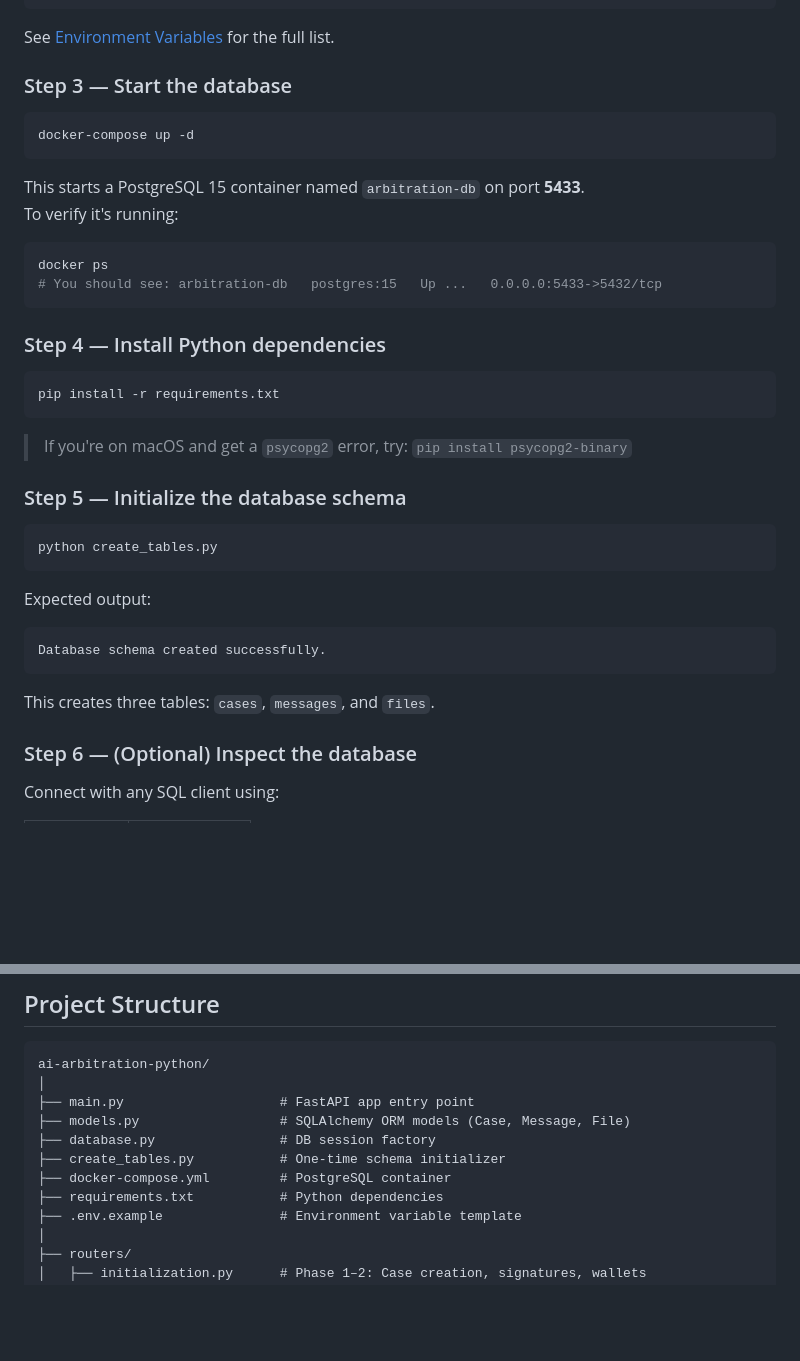
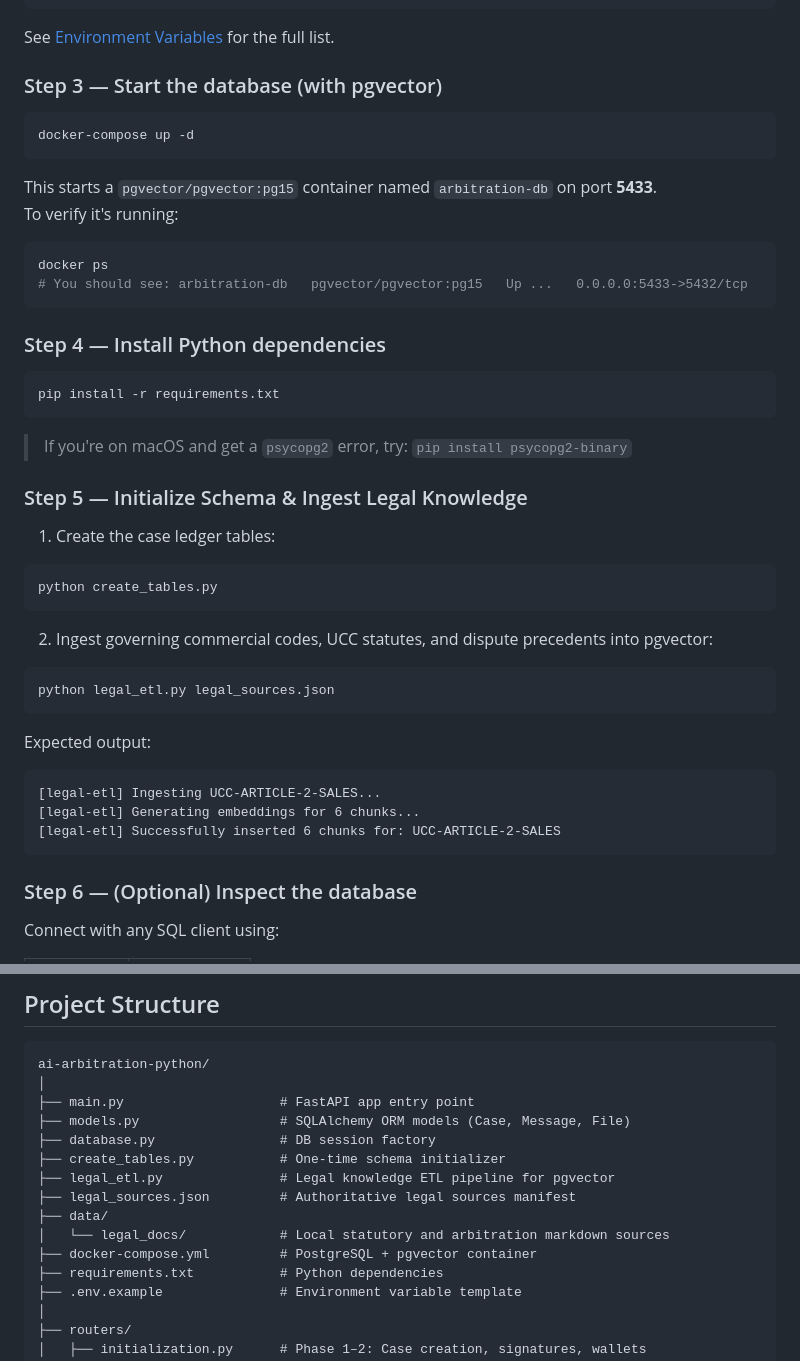
Before and after one commit to just-bots/ai-arbitration-python, a Markdown page: README.md, 2 parts joined by grey strips. Drawn GitHub-style; blank space fills up the shorter version.

````diff
--- a/README.md
+++ b/README.md
@@ -148,18 +157,18 @@ DATABASE_URL=postgresql://postgres:password@localhost:5433/arbitration
 
 See [Environment Variables](#environment-variables) for the full list.
 
-### Step 3 — Start the database
+### Step 3 — Start the database (with pgvector)
 
 ```bash
 docker-compose up -d
 ```
 
-This starts a PostgreSQL 15 container named `arbitration-db` on port **5433**.
+This starts a `pgvector/pgvector:pg15` container named `arbitration-db` on port **5433**.
 To verify it's running:
 
 ```bash
 docker ps
-# You should see: arbitration-db   postgres:15   Up ...   0.0.0.0:5433->5432/tcp
+# You should see: arbitration-db   pgvector/pgvector:pg15   Up ...   0.0.0.0:5433->5432/tcp
 ```
 
 ### Step 4 — Install Python dependencies
@@ -170,18 +179,24 @@ pip install -r requirements.txt
 
 > If you're on macOS and get a `psycopg2` error, try: `pip install psycopg2-binary`
 
-### Step 5 — Initialize the database schema
+### Step 5 — Initialize Schema & Ingest Legal Knowledge
 
+1. Create the case ledger tables:
 ```bash
 python create_tables.py
 ```
 
+2. Ingest governing commercial codes, UCC statutes, and dispute precedents into pgvector:
+```bash
+python legal_etl.py legal_sources.json
+```
+
 Expected output:
 ```
-Database schema created successfully.
+[legal-etl] Ingesting UCC-ARTICLE-2-SALES...
+[legal-etl] Generating embeddings for 6 chunks...
+[legal-etl] Successfully inserted 6 chunks for: UCC-ARTICLE-2-SALES
 ```
-
-This creates three tables: `cases`, `messages`, and `files`.
 
 ### Step 6 — (Optional) Inspect the database
 
@@ -648,7 +671,11 @@ ai-arbitration-python/
 ├── models.py                  # SQLAlchemy ORM models (Case, Message, File)
 ├── database.py                # DB session factory
 ├── create_tables.py           # One-time schema initializer
-├── docker-compose.yml         # PostgreSQL container
+├── legal_etl.py               # Legal knowledge ETL pipeline for pgvector
+├── legal_sources.json         # Authoritative legal sources manifest
+├── data/
+│   └── legal_docs/            # Local statutory and arbitration markdown sources
+├── docker-compose.yml         # PostgreSQL + pgvector container
 ├── requirements.txt           # Python dependencies
 ├── .env.example               # Environment variable template
 │
````
Also changed, not shown: other parts of README.md (+33 -14 lines).
